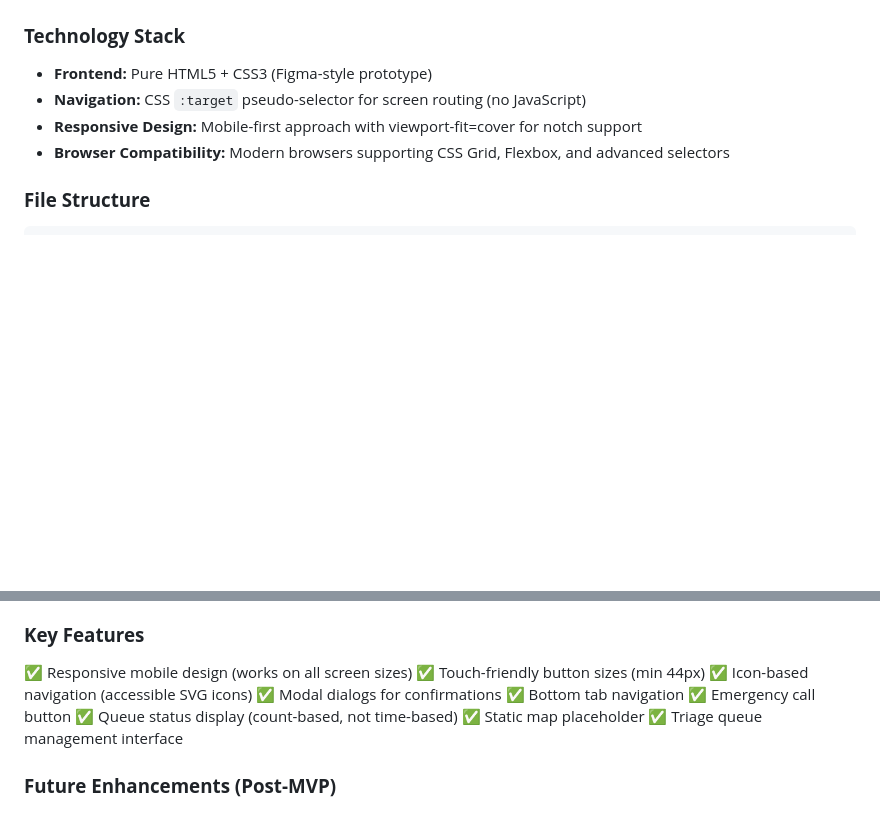
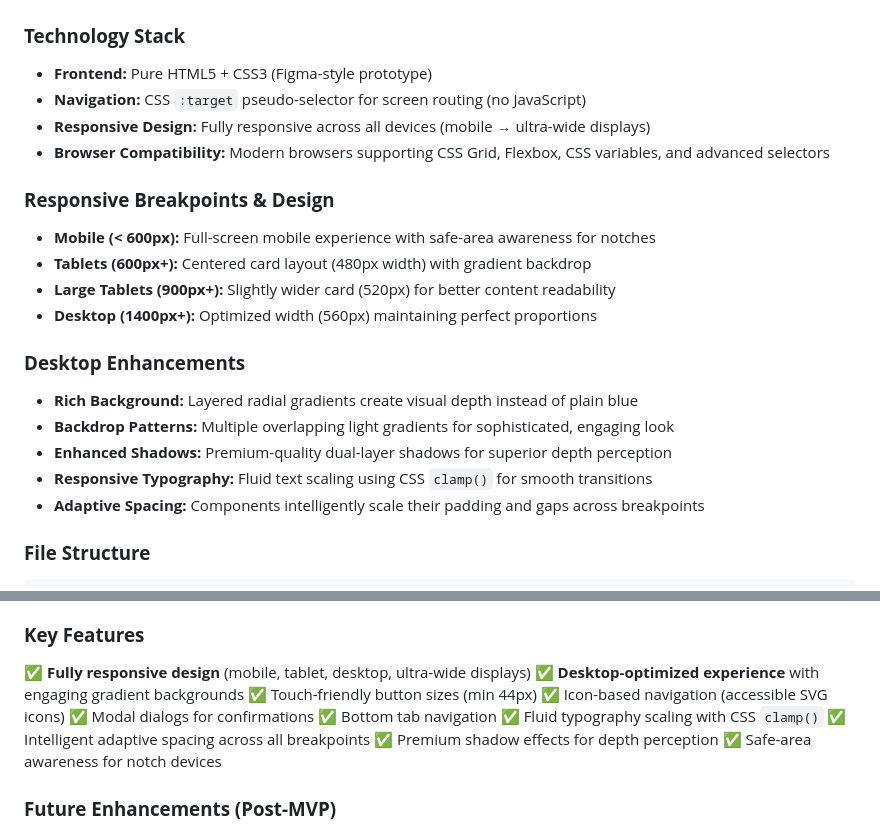
Before and after one commit to adithyaekanayaka/adithyaekanayaka.github.io, a Markdown page: README.md, 2 parts joined by grey strips. GitHub-like rendering; blank space fills up the shorter version.

Commit message:
feat: enhance README.md with detailed responsive design specifications and desktop optimizations

````diff
--- a/README.md
+++ b/README.md
@@ -79,8 +79,21 @@
 ### **Technology Stack**
 - **Frontend:** Pure HTML5 + CSS3 (Figma-style prototype)
 - **Navigation:** CSS `:target` pseudo-selector for screen routing (no JavaScript)
-- **Responsive Design:** Mobile-first approach with viewport-fit=cover for notch support
-- **Browser Compatibility:** Modern browsers supporting CSS Grid, Flexbox, and advanced selectors
+- **Responsive Design:** Fully responsive across all devices (mobile → ultra-wide displays)
+- **Browser Compatibility:** Modern browsers supporting CSS Grid, Flexbox, CSS variables, and advanced selectors
+
+### **Responsive Breakpoints & Design**
+- **Mobile (< 600px):** Full-screen mobile experience with safe-area awareness for notches
+- **Tablets (600px+):** Centered card layout (480px width) with gradient backdrop
+- **Large Tablets (900px+):** Slightly wider card (520px) for better content readability
+- **Desktop (1400px+):** Optimized width (560px) maintaining perfect proportions
+
+### **Desktop Enhancements**
+- **Rich Background:** Layered radial gradients create visual depth instead of plain blue
+- **Backdrop Patterns:** Multiple overlapping light gradients for sophisticated, engaging look
+- **Enhanced Shadows:** Premium-quality dual-layer shadows for superior depth perception
+- **Responsive Typography:** Fluid text scaling using CSS `clamp()` for smooth transitions
+- **Adaptive Spacing:** Components intelligently scale their padding and gaps across breakpoints
 
 ### **File Structure**
 ```
@@ -148,15 +161,16 @@ The prototype uses CSS `:target` for navigation—clicking links with `href="#sc
 
 ### **Key Features**
 
-✅ Responsive mobile design (works on all screen sizes)
+✅ **Fully responsive design** (mobile, tablet, desktop, ultra-wide displays)
+✅ **Desktop-optimized experience** with engaging gradient backgrounds
 ✅ Touch-friendly button sizes (min 44px)
 ✅ Icon-based navigation (accessible SVG icons)
 ✅ Modal dialogs for confirmations
 ✅ Bottom tab navigation
-✅ Emergency call button
-✅ Queue status display (count-based, not time-based)
-✅ Static map placeholder
-✅ Triage queue management interface
+✅ Fluid typography scaling with CSS `clamp()`
+✅ Intelligent adaptive spacing across all breakpoints
+✅ Premium shadow effects for depth perception
+✅ Safe-area awareness for notch devices
 
 ### **Future Enhancements (Post-MVP)**
 
````
